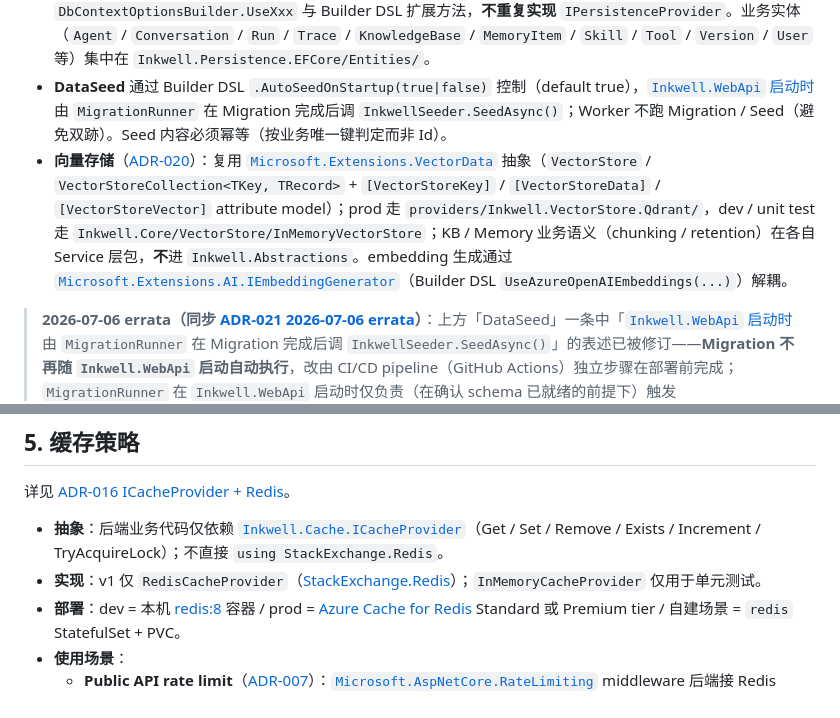
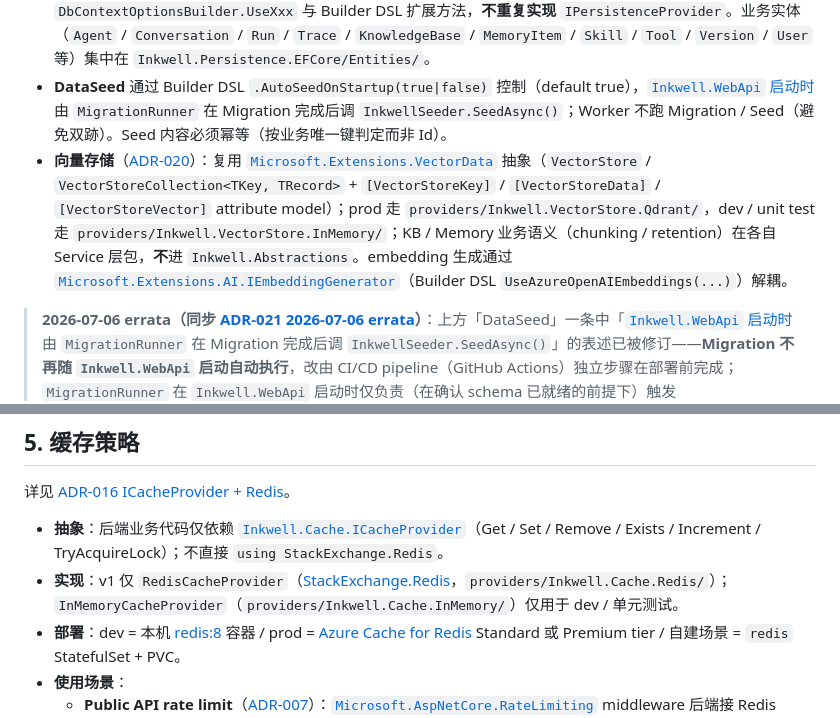
Before and after one commit to shuaihuadu/inkwell, a Markdown page: docs/03-architecture/architecture.md, 2 parts joined by grey strips. Drawn GitHub-style.

```diff
--- a/docs/03-architecture/architecture.md
+++ b/docs/03-architecture/architecture.md
@@ -160,7 +162,7 @@ src/core/
 - 使用 EF Core Code First + EF Migration（SqlServer / Postgres 各一份 `Migrations/` 位于各自 final adapter csproj，[ADR-021](./adr/ADR-021-efcore-persistence-shared-base-and-provider-csproj-layout.md)；CI 跑两套 — [RISK-002](./risk-analysis.md)）。本地开发与单元 / 集成测试通过 [Testcontainers](https://testcontainers.com/) 起真实 SqlServer / Postgres 实例（不再使用 InMemory Provider，[ADR-004 2026-07-08 更新](./adr/ADR-004-data-store-provider-switchable-ef-core.md)：`Microsoft.EntityFrameworkCore.InMemory` 不支持外键约束，对本地开发价值有限）。
 - `IPersistenceProvider` 抽象位于 `Inkwell.Abstractions`；唯一实现 `EfCorePersistenceProvider` 位于 `providers/Inkwell.Persistence.EFCore/`（[ADR-021](./adr/ADR-021-efcore-persistence-shared-base-and-provider-csproj-layout.md)）；两 final adapter csproj 仅提供 `DbContextOptionsBuilder.UseXxx` 与 Builder DSL 扩展方法，**不重复实现** `IPersistenceProvider`。业务实体（`Agent` / `Conversation` / `Run` / `Trace` / `KnowledgeBase` / `MemoryItem` / `Skill` / `Tool` / `Version` / `User` 等）集中在 `Inkwell.Persistence.EFCore/Entities/`。
 - **DataSeed** 通过 Builder DSL `.AutoSeedOnStartup(true|false)` 控制（default true），[`Inkwell.WebApi` 启动时](./adr/ADR-019-process-topology-webapi-worker-split.md) 由 `MigrationRunner` 在 Migration 完成后调 `InkwellSeeder.SeedAsync()`；Worker 不跑 Migration / Seed（避免双跡）。Seed 内容必须幂等（按业务唯一键判定而非 Id）。
-- **向量存储**（[ADR-020](./adr/ADR-020-vector-store-microsoft-extensions-vectordata.md)）：复用 [`Microsoft.Extensions.VectorData`](https://learn.microsoft.com/dotnet/ai/microsoft-extensions-vector-data) 抽象（`VectorStore` / `VectorStoreCollection<TKey, TRecord>` + `[VectorStoreKey]` / `[VectorStoreData]` / `[VectorStoreVector]` attribute model）；prod 走 `providers/Inkwell.VectorStore.Qdrant/`，dev / unit test 走 `Inkwell.Core/VectorStore/InMemoryVectorStore`；KB / Memory 业务语义（chunking / retention）在各自 Service 层包，**不**进 `Inkwell.Abstractions`。embedding 生成通过 [`Microsoft.Extensions.AI.IEmbeddingGenerator`](https://learn.microsoft.com/dotnet/api/microsoft.extensions.ai.iembeddinggenerator-2)（Builder DSL `UseAzureOpenAIEmbeddings(...)`）解耦。
+- **向量存储**（[ADR-020](./adr/ADR-020-vector-store-microsoft-extensions-vectordata.md)）：复用 [`Microsoft.Extensions.VectorData`](https://learn.microsoft.com/dotnet/ai/microsoft-extensions-vector-data) 抽象（`VectorStore` / `VectorStoreCollection<TKey, TRecord>` + `[VectorStoreKey]` / `[VectorStoreData]` / `[VectorStoreVector]` attribute model）；prod 走 `providers/Inkwell.VectorStore.Qdrant/`，dev / unit test 走 `providers/Inkwell.VectorStore.InMemory/`；KB / Memory 业务语义（chunking / retention）在各自 Service 层包，**不**进 `Inkwell.Abstractions`。embedding 生成通过 [`Microsoft.Extensions.AI.IEmbeddingGenerator`](https://learn.microsoft.com/dotnet/api/microsoft.extensions.ai.iembeddinggenerator-2)（Builder DSL `UseAzureOpenAIEmbeddings(...)`）解耦。
 
 > **2026-07-06 errata（同步 [ADR-021 2026-07-06 errata](./adr/ADR-021-efcore-persistence-shared-base-and-provider-csproj-layout.md)）**：上方「DataSeed」一条中「[`Inkwell.WebApi` 启动时](./adr/ADR-019-process-topology-webapi-worker-split.md) 由 `MigrationRunner` 在 Migration 完成后调 `InkwellSeeder.SeedAsync()`」的表述已被修订——**Migration 不再随 `Inkwell.WebApi` 启动自动执行**，改由 CI/CD pipeline（GitHub Actions）独立步骤在部署前完成；`MigrationRunner` 在 `Inkwell.WebApi` 启动时仅负责（在确认 schema 已就绪的前提下）触发 `InkwellSeeder.SeedAsync()`，不再调用 `Database.MigrateAsync()`。触发原因：H3 HD-011 起草期发现的生产安全考量，Owner 拍板；详见 [ADR-021 §「Migration / DataSeed 启动行为」errata](./adr/ADR-021-efcore-persistence-shared-base-and-provider-csproj-layout.md)。
 >
@@ -227,7 +229,7 @@ host.Run();
 详见 [ADR-016 ICacheProvider + Redis](./adr/ADR-016-cache-provider-redis.md)。
 
 - **抽象**：后端业务代码仅依赖 [`Inkwell.Cache.ICacheProvider`](../01-requirements/repo-impact-map.md)（Get / Set / Remove / Exists / Increment / TryAcquireLock）；不直接 `using StackExchange.Redis`。
-- **实现**：v1 仅 `RedisCacheProvider`（[StackExchange.Redis](https://stackexchange.github.io/StackExchange.Redis/)）；`InMemoryCacheProvider` 仅用于单元测试。
+- **实现**：v1 仅 `RedisCacheProvider`（[StackExchange.Redis](https://stackexchange.github.io/StackExchange.Redis/)，`providers/Inkwell.Cache.Redis/`）；`InMemoryCacheProvider`（`providers/Inkwell.Cache.InMemory/`）仅用于 dev / 单元测试。
 - **部署**：dev = 本机 [redis:8](https://hub.docker.com/_/redis) 容器 / prod = [Azure Cache for Redis](https://learn.microsoft.com/azure/azure-cache-for-redis/) Standard 或 Premium tier / 自建场景 = `redis` StatefulSet + PVC。
 - **使用场景**：
   - **Public API rate limit**（[ADR-007](./adr/ADR-007-public-api-token-auth.md)）：[`Microsoft.AspNetCore.RateLimiting`](https://learn.microsoft.com/aspnet/core/performance/rate-limit) middleware 后端接 Redis token bucket，在 HPA min 2 副本场景下仍保证“租户 60 req/min”语义一致。
```
Also changed, not shown: other parts of docs/03-architecture/architecture.md (+11 -9 lines), docs/03-architecture/tech-selection.md (+10 -1 lines).
